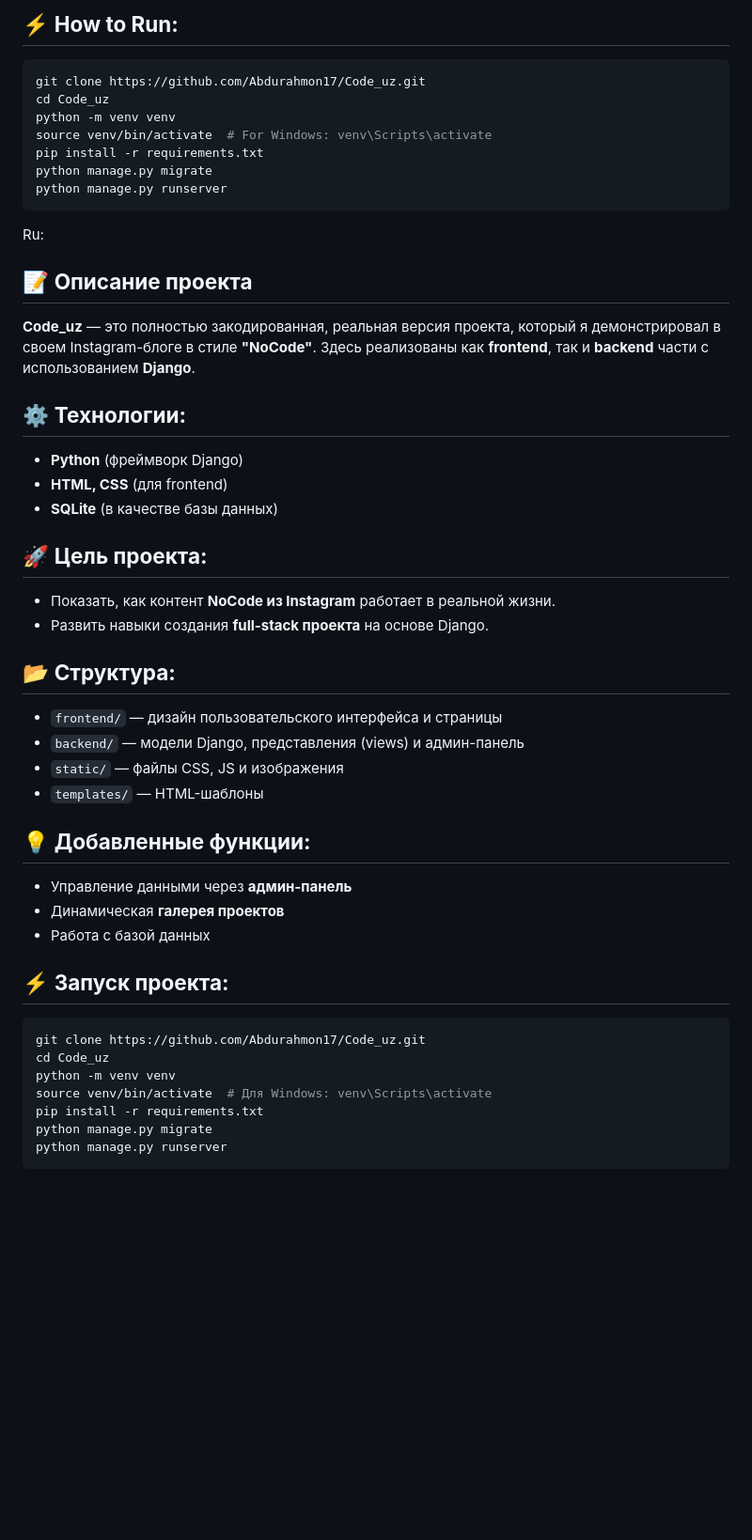
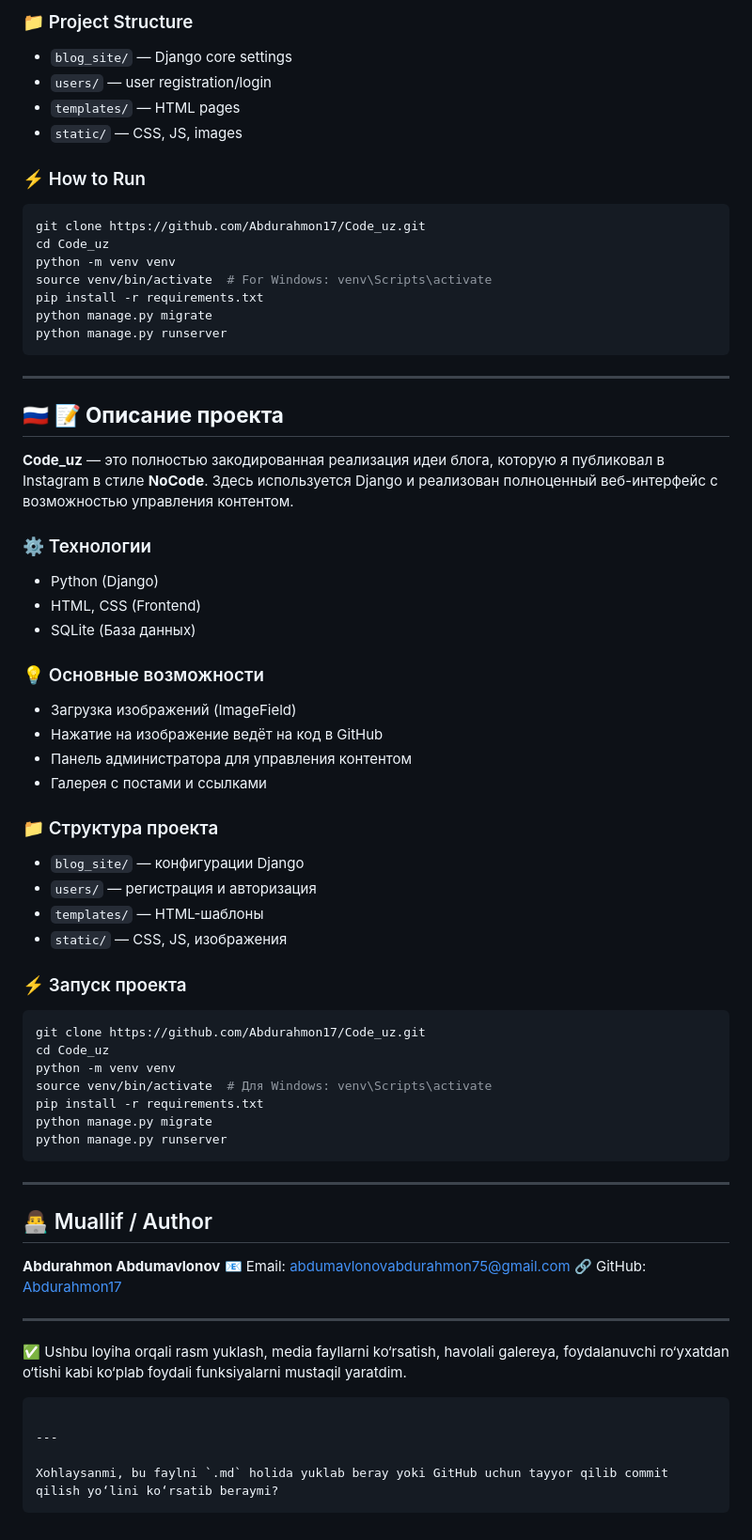
Before and after one commit to Abdurahmon17/Code_uz, a Markdown page: README.md, the part around the change printed below. Shown: that part at 94% size. Drawn GitHub-style; blank space fills up the shorter version.

````diff
--- a/README.md
+++ b/README.md
@@ -62,5 +68,13 @@ Eng:
 
-## ⚡ **How to Run:**
+### 📁 Project Structure
+
+* `blog_site/` — Django core settings
+* `users/` — user registration/login
+* `templates/` — HTML pages
+* `static/` — CSS, JS, images
+
+### ⚡ How to Run
+
 ```bash
 git clone https://github.com/Abdurahmon17/Code_uz.git
 cd Code_uz
@@ -71,32 +85,34 @@ python manage.py migrate
 python manage.py runserver
 ```
 
+---
 
-Ru:
-## 📝 **Описание проекта**
-**Code_uz** — это полностью закодированная, реальная версия проекта, который я демонстрировал в своем Instagram-блоге в стиле **"NoCode"**. Здесь реализованы как **frontend**, так и **backend** части с использованием **Django**.
+## 🇷🇺 **📝 Описание проекта**
 
-## ⚙️ **Технологии:**
-- **Python** (фреймворк Django)
-- **HTML, CSS** (для frontend)
-- **SQLite** (в качестве базы данных)
+**Code\_uz** — это полностью закодированная реализация идеи блога, которую я публиковал в Instagram в стиле **NoCode**. Здесь используется Django и реализован полноценный веб-интерфейс с возможностью управления контентом.
 
-## 🚀 **Цель проекта:**
-- Показать, как контент **NoCode из Instagram** работает в реальной жизни.
-- Развить навыки создания **full-stack проекта** на основе Django.
+### ⚙️ Технологии
 
-## 📂 **Структура:**
-- `frontend/` — дизайн пользовательского интерфейса и страницы
-- `backend/` — модели Django, представления (views) и админ-панель
-- `static/` — файлы CSS, JS и изображения
-- `templates/` — HTML-шаблоны
+* Python (Django)
+* HTML, CSS (Frontend)
+* SQLite (База данных)
 
-## 💡 **Добавленные функции:**
-- Управление данными через **админ-панель**
-- Динамическая **галерея проектов**
-- Работа с базой данных
+### 💡 Основные возможности
 
-## ⚡ **Запуск проекта:**
+* Загрузка изображений (ImageField)
+* Нажатие на изображение ведёт на код в GitHub
+* Панель администратора для управления контентом
+* Галерея с постами и ссылками
+
+### 📁 Структура проекта
+
+* `blog_site/` — конфигурации Django
+* `users/` — регистрация и авторизация
+* `templates/` — HTML-шаблоны
+* `static/` — CSS, JS, изображения
+
+### ⚡ Запуск проекта
+
 ```bash
 git clone https://github.com/Abdurahmon17/Code_uz.git
 cd Code_uz
@@ -106,3 +122,22 @@ pip install -r requirements.txt
 python manage.py migrate
 python manage.py runserver
 ```
+
+---
+
+## 👨‍💻 Muallif / Author
+
+**Abdurahmon Abdumavlonov**
+📧 Email: [abdumavlonovabdurahmon75@gmail.com](mailto:abdumavlonovabdurahmon75@gmail.com)
+🔗 GitHub: [Abdurahmon17](https://github.com/Abdurahmon17)
+
+---
+
+✅ Ushbu loyiha orqali rasm yuklash, media fayllarni ko‘rsatish, havolali galereya, foydalanuvchi ro‘yxatdan o‘tishi kabi ko‘plab foydali funksiyalarni mustaqil yaratdim.
+
+```
+
+---
+
+Xohlaysanmi, bu faylni `.md` holida yuklab beray yoki GitHub uchun tayyor qilib commit qilish yo‘lini ko‘rsatib beraymi?
+```
````
Also changed, not shown: other parts of README.md (+47 -41 lines).
